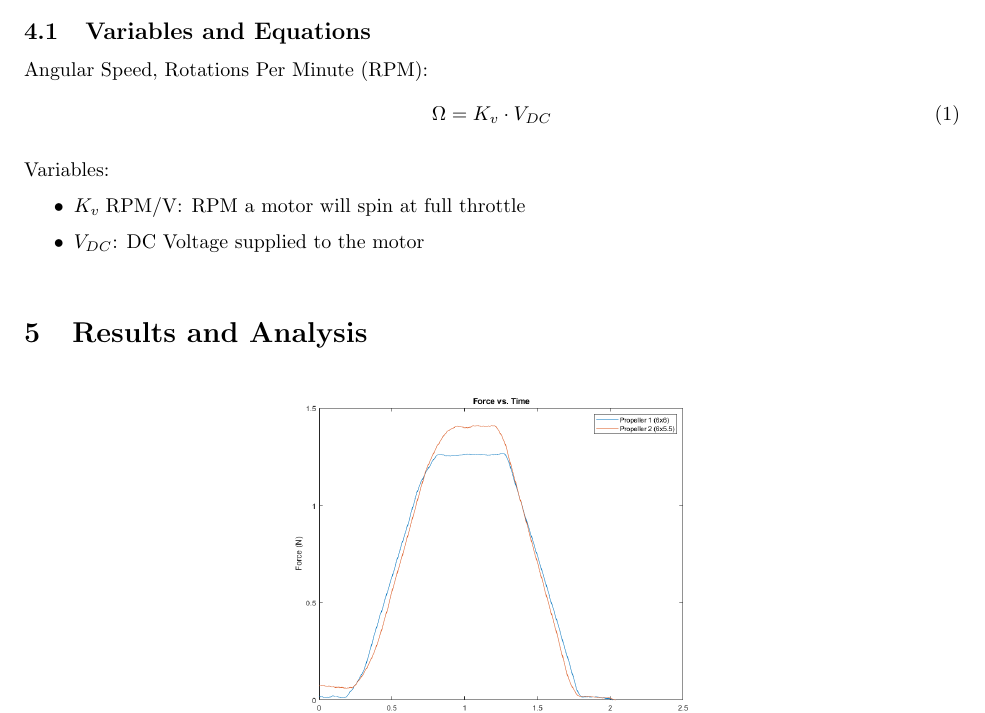
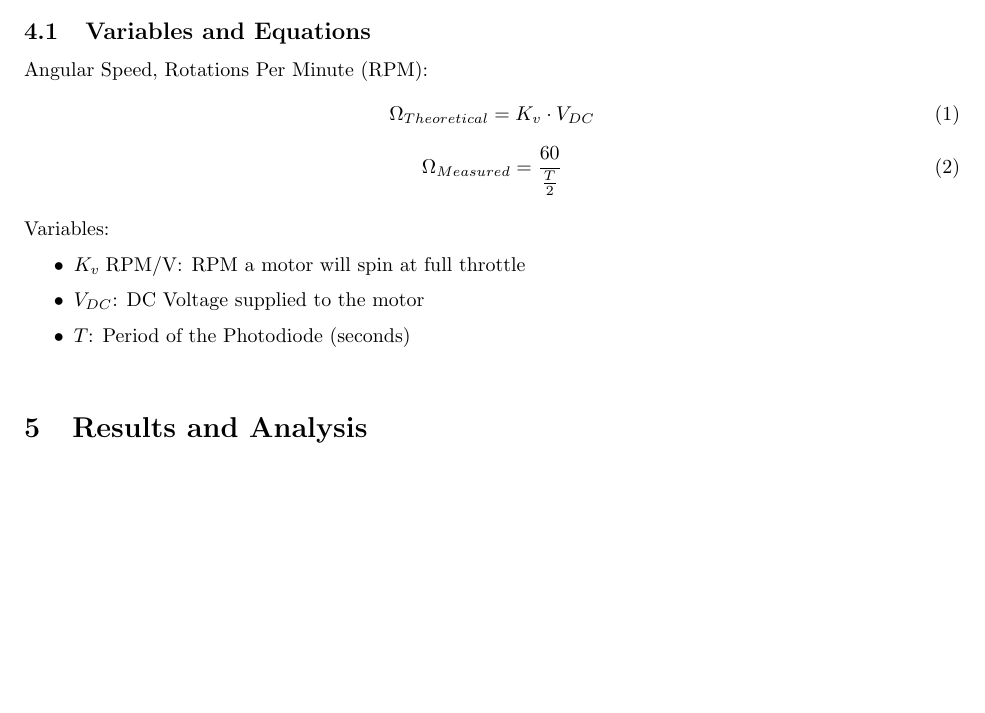
Before and after one commit to Polkadoty/mechatronics-systems, a LaTeX document (Final Project/finalprojectreport.tex): part of page 5 of 9, cut so that both start at the same text, the shorter picture padded with empty space. Compiled offline with pdfLaTeX.

Commit message:
omega_measured formula

```diff
--- a/Final Project/finalprojectreport.tex
+++ b/Final Project/finalprojectreport.tex
@@ -141,13 +141,17 @@ Before beginning the trials, ensure the LabVIEW model is set up as shown below:
 
 Angular Speed, Rotations Per Minute (RPM):
 \begin{equation}
-    \Omega = K_{v}\cdot V_{DC}
+    \Omega_{Theoretical} = K_{v}\cdot V_{DC}
+\end{equation}
+\begin{equation}
+    \Omega_{Measured} = \frac{60}{\frac{T}{2}}
 \end{equation}
 
 Variables:
 \begin{itemize}
     \item \(K_{v}\; \text{RPM/V}\):  RPM a motor will spin at full throttle
     \item \(V_{DC}\): DC Voltage supplied to the motor
+    \item \(T\): Period of the Photodiode (seconds)
 \end{itemize}
 \vspace{5mm}
 
```
